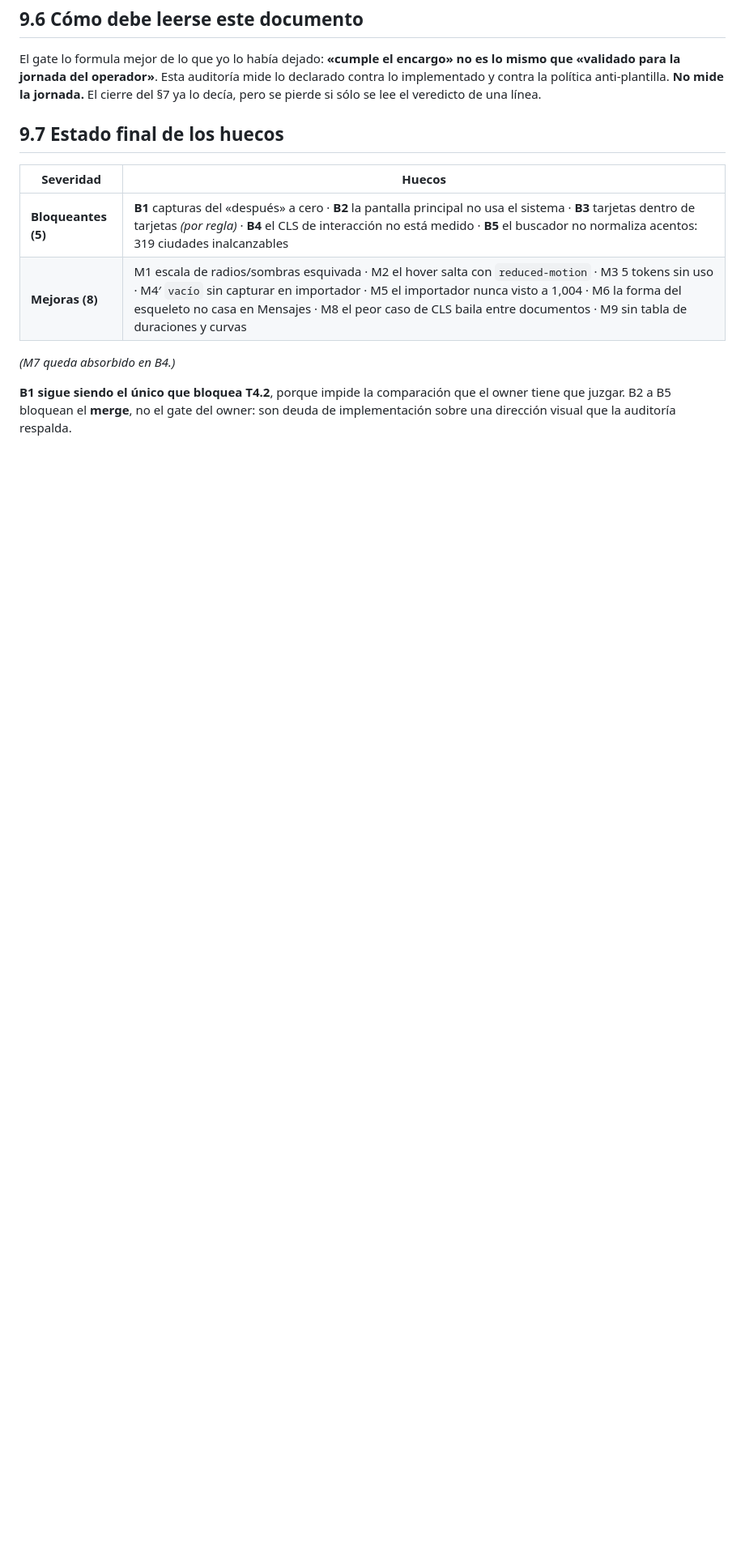
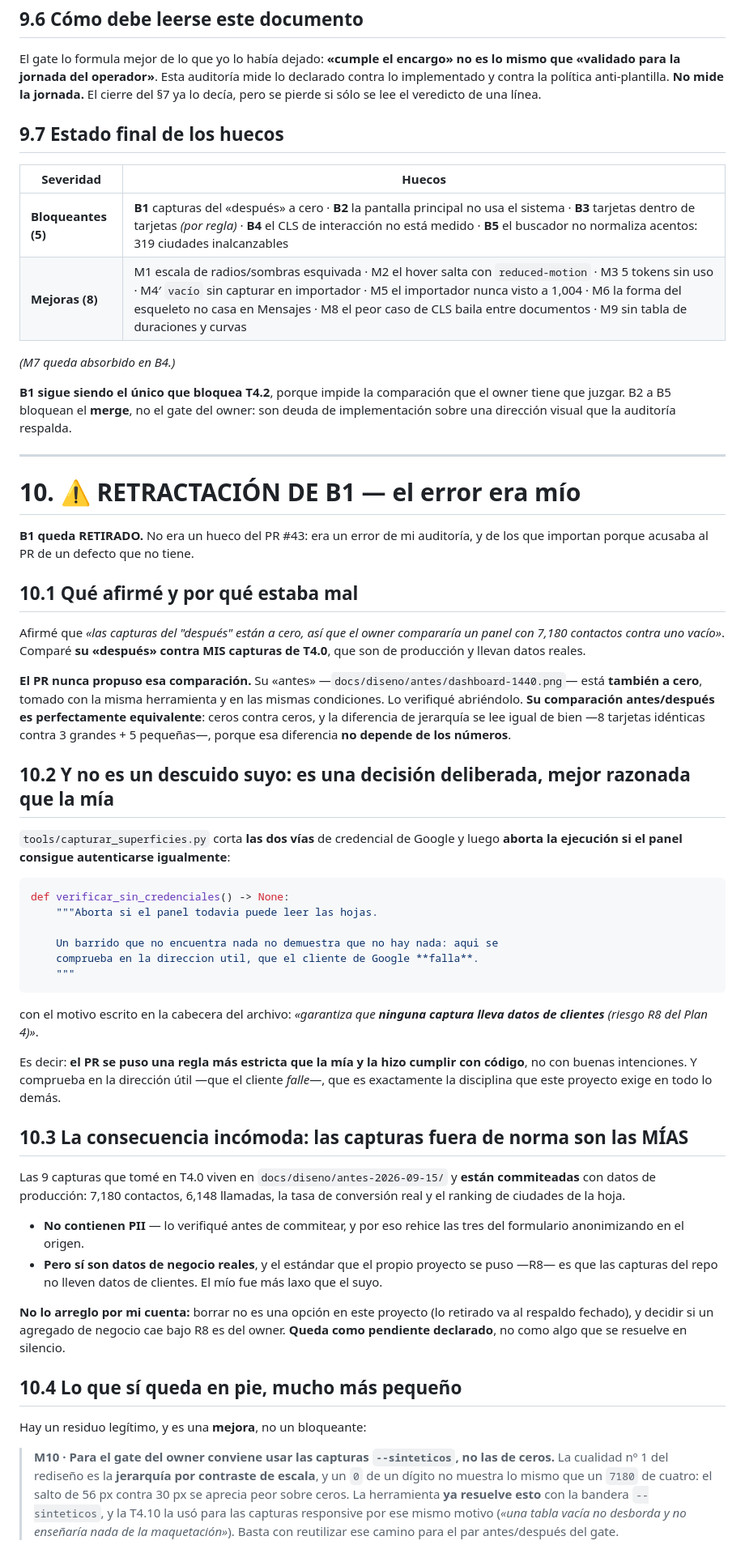
Before and after one commit to luisgarciau03-art/PanelNioval, a Markdown page: docs/diseno/2026-09-15-auditoria-rediseno.md, the part around one of its changes. Shown at 81% size. Rendered like a GitHub page; blank space fills up the shorter version.

````diff
--- a/docs/diseno/2026-09-15-auditoria-rediseno.md
+++ b/docs/diseno/2026-09-15-auditoria-rediseno.md
@@ -538,3 +545,71 @@ decía, pero se pierde si sólo se lee el veredicto de una línea.
 **B1 sigue siendo el único que bloquea T4.2**, porque impide la comparación que el owner tiene
 que juzgar. B2 a B5 bloquean el **merge**, no el gate del owner: son deuda de implementación
 sobre una dirección visual que la auditoría respalda.
+
+---
+
+# 10. ⚠️ RETRACTACIÓN DE B1 — el error era mío
+
+**B1 queda RETIRADO.** No era un hueco del PR #43: era un error de mi auditoría, y de los que
+importan porque acusaba al PR de un defecto que no tiene.
+
+## 10.1 Qué afirmé y por qué estaba mal
+
+Afirmé que *«las capturas del "después" están a cero, así que el owner compararía un panel con
+7,180 contactos contra uno vacío»*. Comparé **su «después» contra MIS capturas de T4.0**, que
+son de producción y llevan datos reales.
+
+**El PR nunca propuso esa comparación.** Su «antes» —`docs/diseno/antes/dashboard-1440.png`—
+está **también a cero**, tomado con la misma herramienta y en las mismas condiciones. Lo
+verifiqué abriéndolo. **Su comparación antes/después es perfectamente equivalente**: ceros
+contra ceros, y la diferencia de jerarquía se lee igual de bien —8 tarjetas idénticas contra 3
+grandes + 5 pequeñas—, porque esa diferencia **no depende de los números**.
+
+## 10.2 Y no es un descuido suyo: es una decisión deliberada, mejor razonada que la mía
+
+`tools/capturar_superficies.py` corta **las dos vías** de credencial de Google y luego **aborta
+la ejecución si el panel consigue autenticarse igualmente**:
+
+```python
+def verificar_sin_credenciales() -> None:
+    """Aborta si el panel todavia puede leer las hojas.
+
+    Un barrido que no encuentra nada no demuestra que no hay nada: aqui se
+    comprueba en la direccion util, que el cliente de Google **falla**.
+    """
+```
+
+con el motivo escrito en la cabecera del archivo: *«garantiza que **ninguna captura lleva datos
+de clientes** (riesgo R8 del Plan 4)»*.
+
+Es decir: **el PR se puso una regla más estricta que la mía y la hizo cumplir con código**, no
+con buenas intenciones. Y comprueba en la dirección útil —que el cliente *falle*—, que es
+exactamente la disciplina que este proyecto exige en todo lo demás.
+
+## 10.3 La consecuencia incómoda: las capturas fuera de norma son las MÍAS
+
+Las 9 capturas que tomé en T4.0 viven en `docs/diseno/antes-2026-09-15/` y **están
+commiteadas** con datos de producción: 7,180 contactos, 6,148 llamadas, la tasa de conversión
+real y el ranking de ciudades de la hoja.
+
+- **No contienen PII** — lo verifiqué antes de commitear, y por eso rehice las tres del
+  formulario anonimizando en el origen.
+- **Pero sí son datos de negocio reales**, y el estándar que el propio proyecto se puso —R8—
+  es que las capturas del repo no lleven datos de clientes. El mío fue más laxo que el suyo.
+
+**No lo arreglo por mi cuenta:** borrar no es una opción en este proyecto (lo retirado va al
+respaldo fechado), y decidir si un agregado de negocio cae bajo R8 es del owner. **Queda como
+pendiente declarado**, no como algo que se resuelve en silencio.
+
+## 10.4 Lo que sí queda en pie, mucho más pequeño
+
+Hay un residuo legítimo, y es una **mejora**, no un bloqueante:
+
+> **M10 · Para el gate del owner conviene usar las capturas `--sinteticos`, no las de ceros.**
+> La cualidad nº 1 del rediseño es la **jerarquía por contraste de escala**, y un `0` de un
+> dígito no muestra lo mismo que un `7180` de cuatro: el salto de 56 px contra 30 px se aprecia
+> peor sobre ceros. La herramienta **ya resuelve esto** con la bandera `--sinteticos`, y la
+> T4.10 la usó para las capturas responsive por ese mismo motivo (*«una tabla vacía no desborda
+> y no enseñaría nada de la maquetación»*). Basta con reutilizar ese camino para el par
+> antes/después del gate.
+
````
Also changed, not shown: other parts of docs/diseno/2026-09-15-auditoria-rediseno.md (+40 -7 lines).
